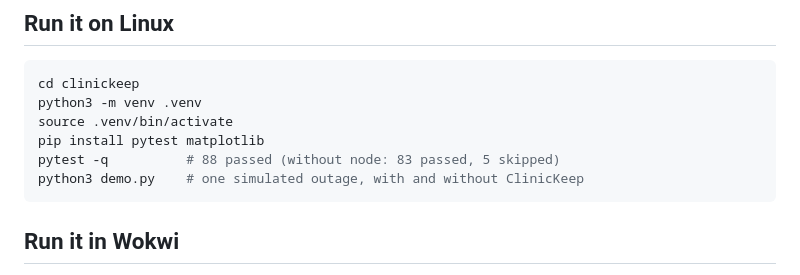
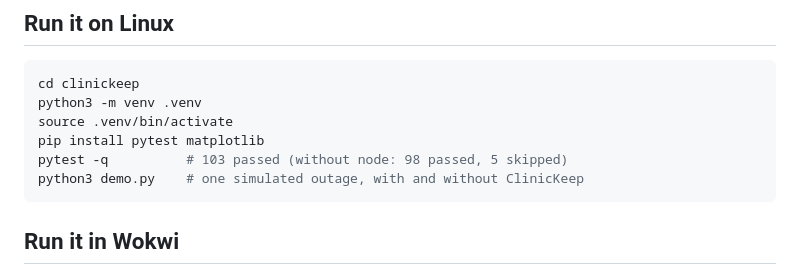
Before and after one commit to focampok/clinickeep, a Markdown page: README.md, the part around the change. Drawn GitHub-style.

Commit message:
fix(INFO-R2-1): unifica la cifra de pruebas en el README
Co-Authored-By: Claude Code <noreply@anthropic.com>

````diff
--- a/README.md
+++ b/README.md
@@ -49,7 +49,7 @@ cd clinickeep
 python3 -m venv .venv
 source .venv/bin/activate
 pip install pytest matplotlib
-pytest -q          # 88 passed (without node: 83 passed, 5 skipped)
+pytest -q          # 103 passed (without node: 98 passed, 5 skipped)
 python3 demo.py    # one simulated outage, with and without ClinicKeep
 ```
 
````
